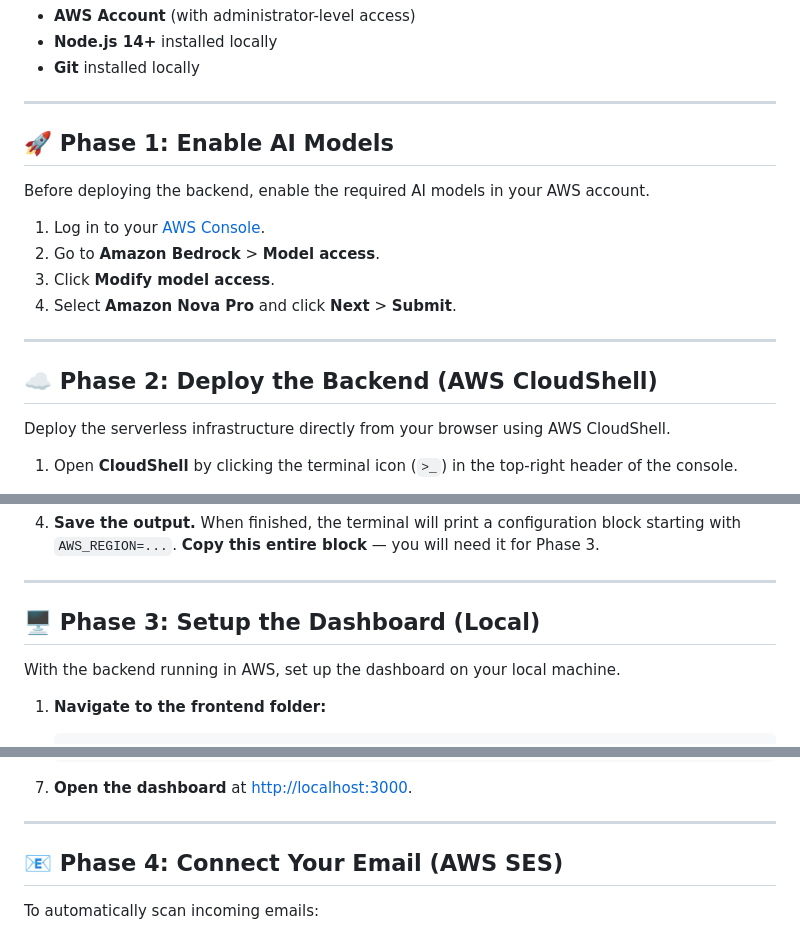
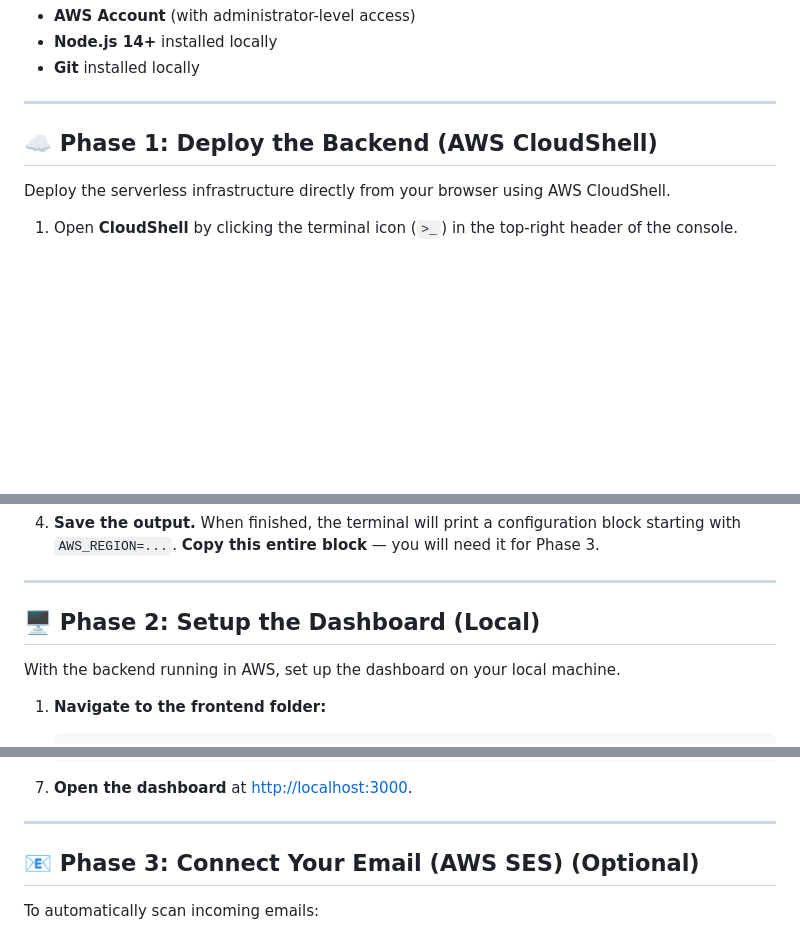
Before and after one commit to jacksliwoski/mailshield-package, a Markdown page: README.md, 3 parts joined by grey strips. Rendered like a GitHub page; blank space fills up the shorter version.

Commit message:
Revise phases in README for deployment instructions
Updated phase titles and descriptions for clarity.

```diff
--- a/README.md
+++ b/README.md
@@ -23,18 +23,7 @@ This package contains the complete platform:
 
 ---
 
-## 🚀 Phase 1: Enable AI Models
-
-Before deploying the backend, enable the required AI models in your AWS account.
-
-1. Log in to your [AWS Console](https://aws.amazon.com/console/).
-2. Go to **Amazon Bedrock** > **Model access**.
-3. Click **Modify model access**.
-4. Select **Amazon Nova Pro** and click **Next** > **Submit**.
-
----
-
-## ☁️ Phase 2: Deploy the Backend (AWS CloudShell)
+## ☁️ Phase 1: Deploy the Backend (AWS CloudShell)
 
 Deploy the serverless infrastructure directly from your browser using AWS CloudShell.
 
@@ -53,7 +42,7 @@ Deploy the serverless infrastructure directly from your browser using AWS CloudS
 
 ---
 
-## 🖥️ Phase 3: Setup the Dashboard (Local)
+## 🖥️ Phase 2: Setup the Dashboard (Local)
 
 With the backend running in AWS, set up the dashboard on your local machine.
 
@@ -100,7 +89,7 @@ With the backend running in AWS, set up the dashboard on your local machine.
 
 ---
 
-## 📧 Phase 4: Connect Your Email (AWS SES)
+## 📧 Phase 3: Connect Your Email (AWS SES) (Optional)
 
 To automatically scan incoming emails:
 
```
